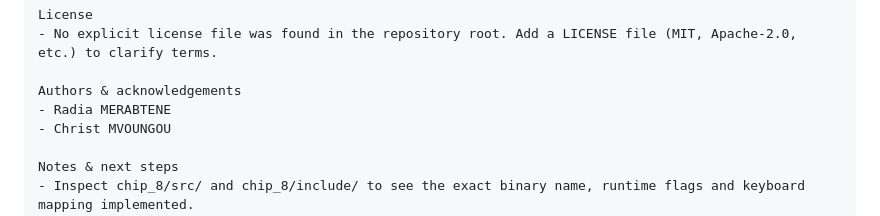
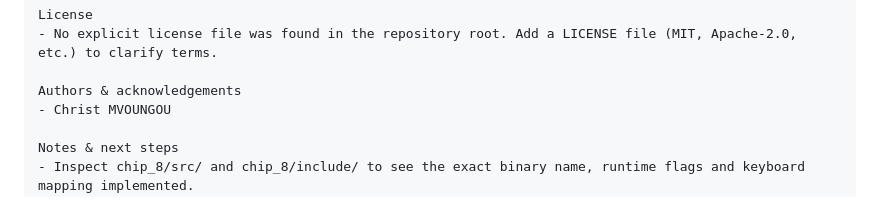
Before and after one commit to ChristChad-mv/chip8_emulator, a Markdown page: README.md, the part around the change. Rendered like a GitHub page.

Commit message:
Remove author name from README
Removed author name from the README.

```diff
--- a/README.md
+++ b/README.md
@@ -104,7 +104,6 @@ License
 - No explicit license file was found in the repository root. Add a LICENSE file (MIT, Apache‑2.0, etc.) to clarify terms.
 
 Authors & acknowledgements
-- Radia MERABTENE
 - Christ MVOUNGOU
 
 Notes & next steps
```
